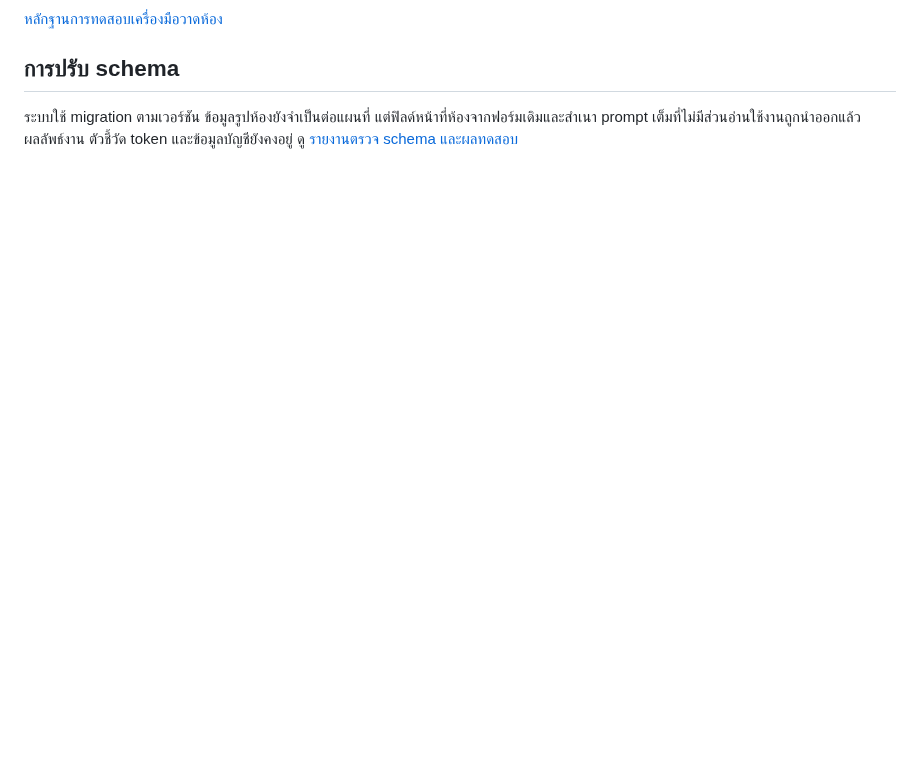
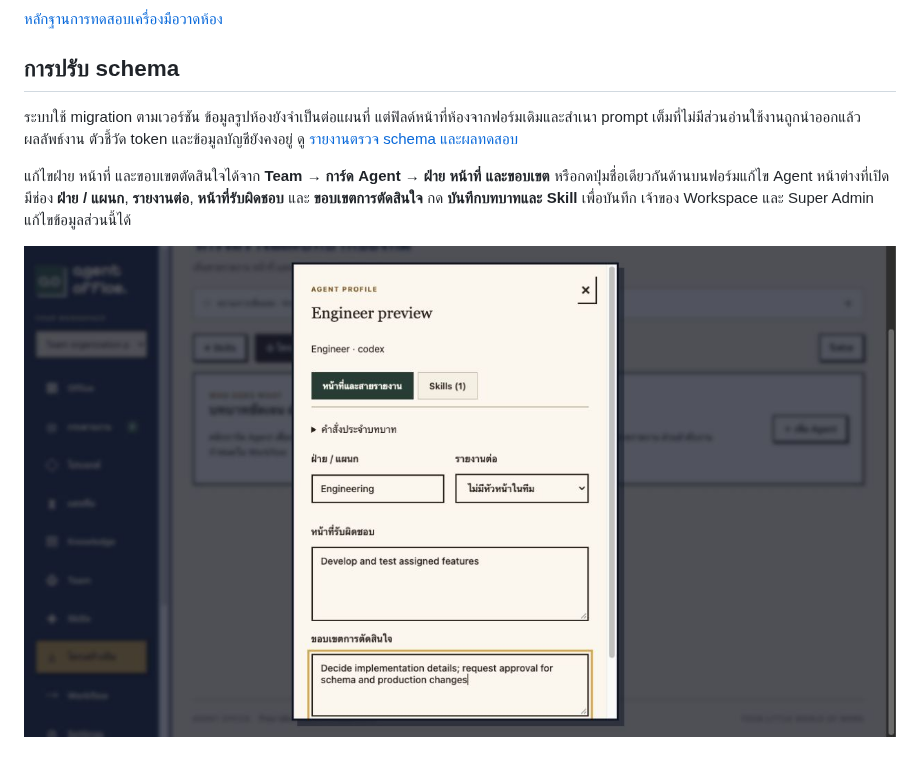
Before and after one commit to Sin1apachai/gangagent, a Markdown page: README.md, the part around the change. Rendered like a GitHub page; pictures changed too: docs/images/agent-organization-fields.jpg (added); blank space fills up the shorter version.

Commit message:
Expose agent department responsibilities and decision scope from Team

```diff
--- a/README.md
+++ b/README.md
@@ -427,3 +427,7 @@ and Thai segmentation support; pin essential sources and retain human review.
 ## การปรับ schema
 
 ระบบใช้ migration ตามเวอร์ชัน ข้อมูลรูปห้องยังจำเป็นต่อแผนที่ แต่ฟิลด์หน้าที่ห้องจากฟอร์มเดิมและสำเนา prompt เต็มที่ไม่มีส่วนอ่านใช้งานถูกนำออกแล้ว ผลลัพธ์งาน ตัวชี้วัด token และข้อมูลบัญชียังคงอยู่ ดู [รายงานตรวจ schema และผลทดสอบ](docs/schema-audit.md)
+
+แก้ไขฝ่าย หน้าที่ และขอบเขตตัดสินใจได้จาก **Team → การ์ด Agent → ฝ่าย หน้าที่ และขอบเขต** หรือกดปุ่มชื่อเดียวกันด้านบนฟอร์มแก้ไข Agent หน้าต่างที่เปิดมีช่อง **ฝ่าย / แผนก**, **รายงานต่อ**, **หน้าที่รับผิดชอบ** และ **ขอบเขตการตัดสินใจ** กด **บันทึกบทบาทและ Skill** เพื่อบันทึก เจ้าของ Workspace และ Super Admin แก้ไขข้อมูลส่วนนี้ได้
+
+![ช่องหน้าที่และขอบเขตการตัดสินใจ](docs/images/agent-organization-fields.jpg)
```
Also changed, not shown: 5 other files.
